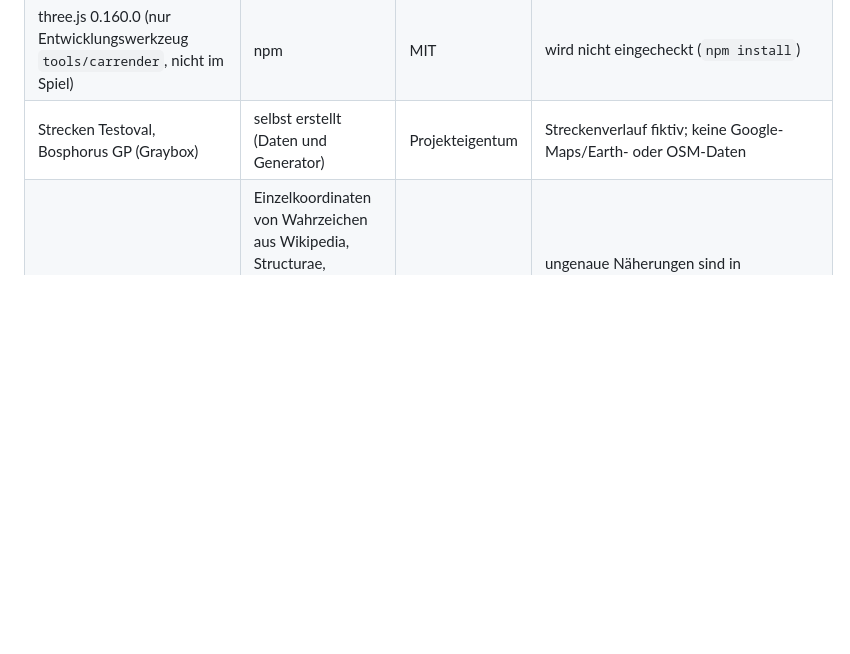
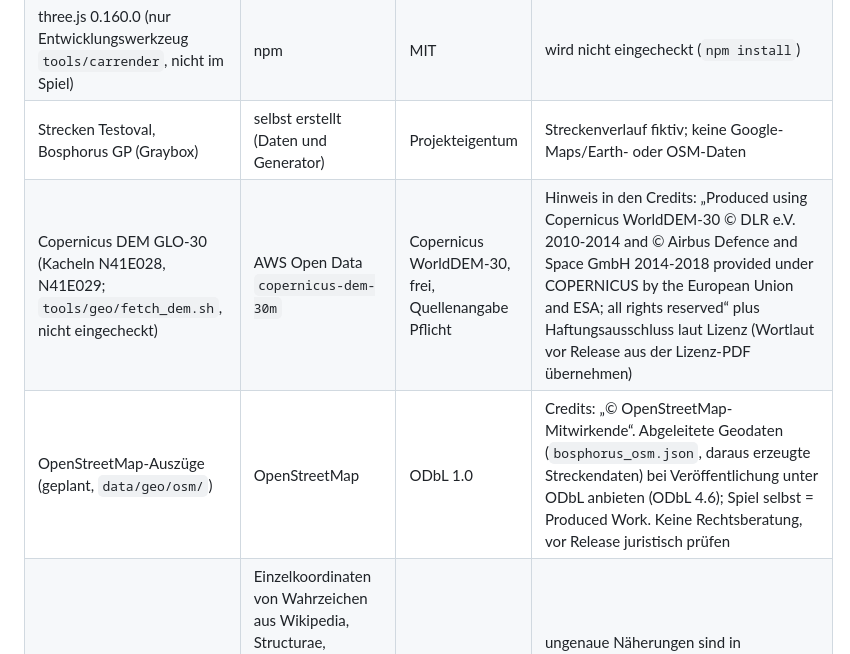
Before and after one commit to sedatslmc/apexformularacing, a Markdown page: docs/ASSET_LICENSES.md, the part around the change. Drawn GitHub-style; blank space fills up the shorter version.

```diff
--- a/docs/ASSET_LICENSES.md
+++ b/docs/ASSET_LICENSES.md
@@ -7,6 +7,8 @@ Stand: Alle Inhalte sind selbst erstellt oder prozedural erzeugt. Es gibt keine
 | Fahrzeug „APEX A01“ (prozedural: `CarGeometry`, 3 LODs, ~55k/14k/5,5k Dreiecke), Carbon-Gewebe-Textur (prozedural) | selbst erstellt (Code) | Projekteigentum | originales, fiktives Design; Referenzbilder nur für Proportionen studiert, keine Geometrie, Marken oder Lackierungen übernommen; nicht fotorealistisch. Premium-Modell: siehe `VEHICLE_ASSET_SPEC.md` (noch nicht beauftragt) |
 | three.js 0.160.0 (nur Entwicklungswerkzeug `tools/carrender`, nicht im Spiel) | npm | MIT | wird nicht eingecheckt (`npm install`) |
 | Strecken Testoval, Bosphorus GP (Graybox) | selbst erstellt (Daten und Generator) | Projekteigentum | Streckenverlauf fiktiv; keine Google-Maps/Earth- oder OSM-Daten |
+| Copernicus DEM GLO-30 (Kacheln N41E028, N41E029; `tools/geo/fetch_dem.sh`, nicht eingecheckt) | AWS Open Data `copernicus-dem-30m` | Copernicus WorldDEM-30, frei, Quellenangabe Pflicht | Hinweis in den Credits: „Produced using Copernicus WorldDEM-30 © DLR e.V. 2010-2014 and © Airbus Defence and Space GmbH 2014-2018 provided under COPERNICUS by the European Union and ESA; all rights reserved“ plus Haftungsausschluss laut Lizenz (Wortlaut vor Release aus der Lizenz-PDF übernehmen) |
+| OpenStreetMap-Auszüge (geplant, `data/geo/osm/`) | OpenStreetMap | ODbL 1.0 | Credits: „© OpenStreetMap-Mitwirkende“. Abgeleitete Geodaten (`bosphorus_osm.json`, daraus erzeugte Streckendaten) bei Veröffentlichung unter ODbL anbieten (ODbL 4.6); Spiel selbst = Produced Work. Keine Rechtsberatung, vor Release juristisch prüfen |
 | Bosporus-Geoplatzierung (`tools/bosphorus_geo.py`) | Einzelkoordinaten von Wahrzeichen aus Wikipedia, Structurae, Pleiades (Fakten, keine Kartenwerke); Uferlinien und Landmassen von Hand genähert | Projekteigentum | ungenaue Näherungen sind in `docs/BOSPHORUS_ENVIRONMENT_PLAN.md` markiert; vor finaler Art ggf. OSM-Küstenlinie (ODbL, Namensnennung) |
 | Bosporus-Umgebung: Stadt, Wahrzeichen-Silhouetten, Tribünen, Fähren, Bäume, Zuschauer, Möwen, Flagge, Fassaden-/Wasser-/Zaun-Texturen, Ambient-Sounds | prozedural im Code erzeugt | Projekteigentum | Platzhalter-Art, nicht fotorealistisch; Sponsoren auf Bannern sind erfundene Namen; Straßennamen sind reale Ortsnamen (Fakten) |
 | Materialien, Himmel | Unity-Standard-Shader (URP Lit, Skybox/Procedural) | Unity-Lizenz | keine Texturen von Dritten |
```
Also changed, not shown: docs/BOSPHORUS_GEO_TRACK_PLAN.md (added, +97 -0 lines), docs/img/bosphorus_track_plan_draft.png (added), docs/img/bosphorus_track_plan_profile.png (added), 7 other files.
